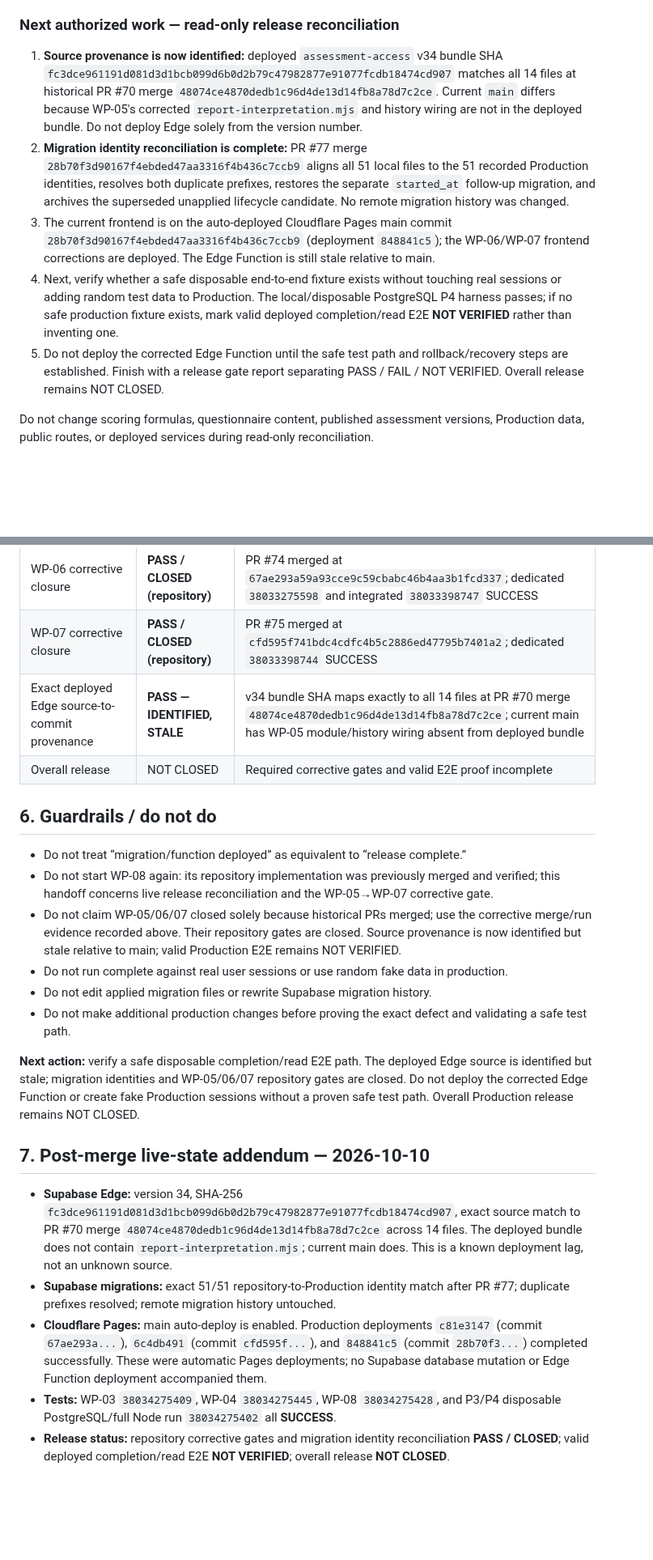
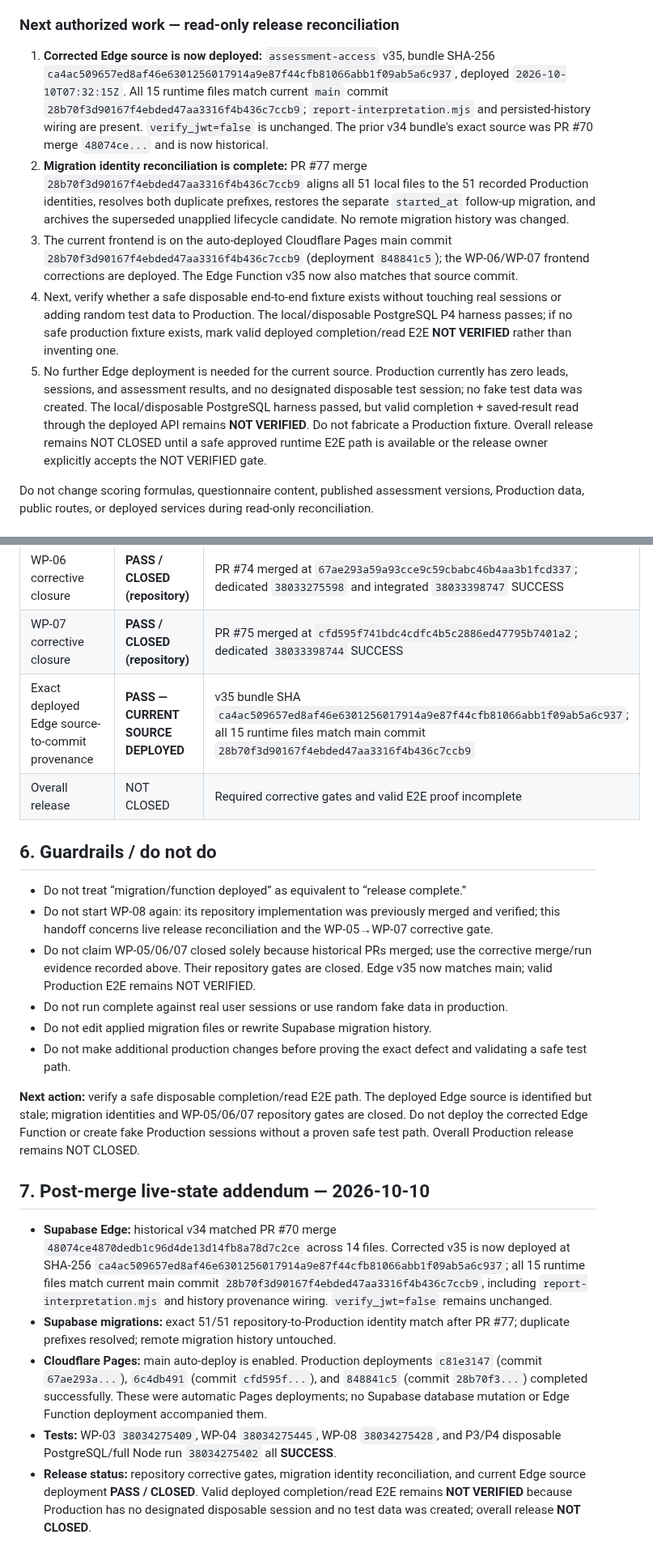
Before and after one commit to core-system-md/clinic-evaluator, a Markdown page: documentation/governance/HANDOFF-PRODUCTION-STRUCTURED-RESULT-RECOVERY-2026-10-10.md, 2 parts joined by grey strips. Shown at 81% size. GitHub-like rendering; blank space fills up the shorter version.

Commit message:
docs: record corrected Edge v35 deployment and remaining E2E gate

```diff
--- a/documentation/governance/HANDOFF-PRODUCTION-STRUCTURED-RESULT-RECOVERY-2026-10-10.md
+++ b/documentation/governance/HANDOFF-PRODUCTION-STRUCTURED-RESULT-RECOVERY-2026-10-10.md
@@ -105,11 +105,11 @@ Historical note: PR #72’s branch CI exposed WP-03/WP-04 tests referencing migr
 - The old stacked PR #69 remains closed unmerged. No Supabase database mutation or Edge Function deployment occurred. Cloudflare Pages did automatically deploy main commits after merges; deployment IDs and commit provenance are recorded in §7.
 
 ### Next authorized work — read-only release reconciliation
-1. **Source provenance is now identified:** deployed `assessment-access` v34 bundle SHA `fc3dce961191d081d3d1bcb099d6b0d2b79c47982877e91077fcdb18474cd907` matches all 14 files at historical PR #70 merge `48074ce4870dedb1c96d4de13d14fb8a78d7c2ce`. Current `main` differs because WP-05's corrected `report-interpretation.mjs` and history wiring are not in the deployed bundle. Do not deploy Edge solely from the version number.
+1. **Corrected Edge source is now deployed:** `assessment-access` v35, bundle SHA-256 `ca4ac509657ed8af46e6301256017914a9e87f44cfb81066abb1f09ab5a6c937`, deployed `2026-10-10T07:32:15Z`. All 15 runtime files match current `main` commit `28b70f3d90167f4ebded47aa3316f4b436c7ccb9`; `report-interpretation.mjs` and persisted-history wiring are present. `verify_jwt=false` is unchanged. The prior v34 bundle's exact source was PR #70 merge `48074ce...` and is now historical.
 2. **Migration identity reconciliation is complete:** PR #77 merge `28b70f3d90167f4ebded47aa3316f4b436c7ccb9` aligns all 51 local files to the 51 recorded Production identities, resolves both duplicate prefixes, restores the separate `started_at` follow-up migration, and archives the superseded unapplied lifecycle candidate. No remote migration history was changed.
-3. The current frontend is on the auto-deployed Cloudflare Pages main commit `28b70f3d90167f4ebded47aa3316f4b436c7ccb9` (deployment `848841c5`); the WP-06/WP-07 frontend corrections are deployed. The Edge Function is still stale relative to main.
+3. The current frontend is on the auto-deployed Cloudflare Pages main commit `28b70f3d90167f4ebded47aa3316f4b436c7ccb9` (deployment `848841c5`); the WP-06/WP-07 frontend corrections are deployed. The Edge Function v35 now also matches that source commit.
 4. Next, verify whether a safe disposable end-to-end fixture exists without touching real sessions or adding random test data to Production. The local/disposable PostgreSQL P4 harness passes; if no safe production fixture exists, mark valid deployed completion/read E2E **NOT VERIFIED** rather than inventing one.
-5. Do not deploy the corrected Edge Function until the safe test path and rollback/recovery steps are established. Finish with a release gate report separating PASS / FAIL / NOT VERIFIED. Overall release remains NOT CLOSED.
+5. No further Edge deployment is needed for the current source. Production currently has zero leads, sessions, and assessment results, and no designated disposable test session; no fake test data was created. The local/disposable PostgreSQL harness passed, but valid completion + saved-result read through the deployed API remains **NOT VERIFIED**. Do not fabricate a Production fixture. Overall release remains NOT CLOSED until a safe approved runtime E2E path is available or the release owner explicitly accepts the NOT VERIFIED gate.
 
 Do not change scoring formulas, questionnaire content, published assessment versions, Production data, public routes, or deployed services during read-only reconciliation.
 
@@ -126,13 +126,13 @@ Do not change scoring formulas, questionnaire content, published assessment vers
 | WP-05 corrective closure | **PASS / CLOSED (repository)** | PR #72 merged at `270d868825d83aa50624ef7ccd40313eef0c9bfc`; dedicated run `38005770371` SUCCESS; Production E2E remains NOT VERIFIED |
 | WP-06 corrective closure | **PASS / CLOSED (repository)** | PR #74 merged at `67ae293a59a93cce9c59cbabc46b4aa3b1fcd337`; dedicated `38033275598` and integrated `38033398747` SUCCESS |
 | WP-07 corrective closure | **PASS / CLOSED (repository)** | PR #75 merged at `cfd595f741bdc4cdfc4b5c2886ed47795b7401a2`; dedicated `38033398744` SUCCESS |
-| Exact deployed Edge source-to-commit provenance | **PASS — IDENTIFIED, STALE** | v34 bundle SHA maps exactly to all 14 files at PR #70 merge `48074ce4870dedb1c96d4de13d14fb8a78d7c2ce`; current main has WP-05 module/history wiring absent from deployed bundle |
+| Exact deployed Edge source-to-commit provenance | **PASS — CURRENT SOURCE DEPLOYED** | v35 bundle SHA `ca4ac509657ed8af46e6301256017914a9e87f44cfb81066abb1f09ab5a6c937`; all 15 runtime files match main commit `28b70f3d90167f4ebded47aa3316f4b436c7ccb9` |
 | Overall release | NOT CLOSED | Required corrective gates and valid E2E proof incomplete |
 
 ## 6. Guardrails / do not do
 - Do not treat “migration/function deployed” as equivalent to “release complete.”
 - Do not start WP-08 again: its repository implementation was previously merged and verified; this handoff concerns live release reconciliation and the WP-05→WP-07 corrective gate.
-- Do not claim WP-05/06/07 closed solely because historical PRs merged; use the corrective merge/run evidence recorded above. Their repository gates are closed. Source provenance is now identified but stale relative to main; valid Production E2E remains NOT VERIFIED.
+- Do not claim WP-05/06/07 closed solely because historical PRs merged; use the corrective merge/run evidence recorded above. Their repository gates are closed. Edge v35 now matches main; valid Production E2E remains NOT VERIFIED.
 - Do not run complete against real user sessions or use random fake data in production.
 - Do not edit applied migration files or rewrite Supabase migration history.
 - Do not make additional production changes before proving the exact defect and validating a safe test path.
@@ -142,8 +142,8 @@ Do not change scoring formulas, questionnaire content, published assessment vers
 
 ## 7. Post-merge live-state addendum — 2026-10-10
 
-- **Supabase Edge:** version 34, SHA-256 `fc3dce961191d081d3d1bcb099d6b0d2b79c47982877e91077fcdb18474cd907`, exact source match to PR #70 merge `48074ce4870dedb1c96d4de13d14fb8a78d7c2ce` across 14 files. The deployed bundle does not contain `report-interpretation.mjs`; current main does. This is a known deployment lag, not an unknown source.
+- **Supabase Edge:** historical v34 matched PR #70 merge `48074ce4870dedb1c96d4de13d14fb8a78d7c2ce` across 14 files. Corrected v35 is now deployed at SHA-256 `ca4ac509657ed8af46e6301256017914a9e87f44cfb81066abb1f09ab5a6c937`; all 15 runtime files match current main commit `28b70f3d90167f4ebded47aa3316f4b436c7ccb9`, including `report-interpretation.mjs` and history provenance wiring. `verify_jwt=false` remains unchanged.
 - **Supabase migrations:** exact 51/51 repository-to-Production identity match after PR #77; duplicate prefixes resolved; remote migration history untouched.
 - **Cloudflare Pages:** main auto-deploy is enabled. Production deployments `c81e3147` (commit `67ae293a...`), `6c4db491` (commit `cfd595f...`), and `848841c5` (commit `28b70f3...`) completed successfully. These were automatic Pages deployments; no Supabase database mutation or Edge Function deployment accompanied them.
 - **Tests:** WP-03 `38034275409`, WP-04 `38034275445`, WP-08 `38034275428`, and P3/P4 disposable PostgreSQL/full Node run `38034275402` all **SUCCESS**.
-- **Release status:** repository corrective gates and migration identity reconciliation **PASS / CLOSED**; valid deployed completion/read E2E **NOT VERIFIED**; overall release **NOT CLOSED**.
+- **Release status:** repository corrective gates, migration identity reconciliation, and current Edge source deployment **PASS / CLOSED**. Valid deployed completion/read E2E remains **NOT VERIFIED** because Production has no designated disposable session and no test data was created; overall release **NOT CLOSED**.
```
